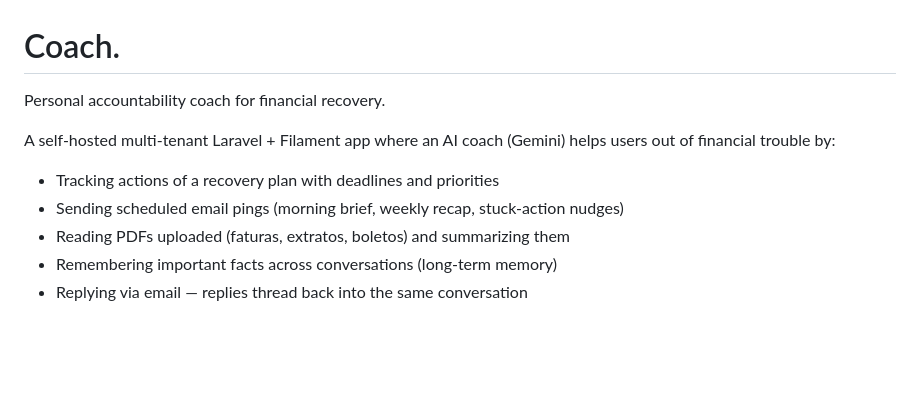
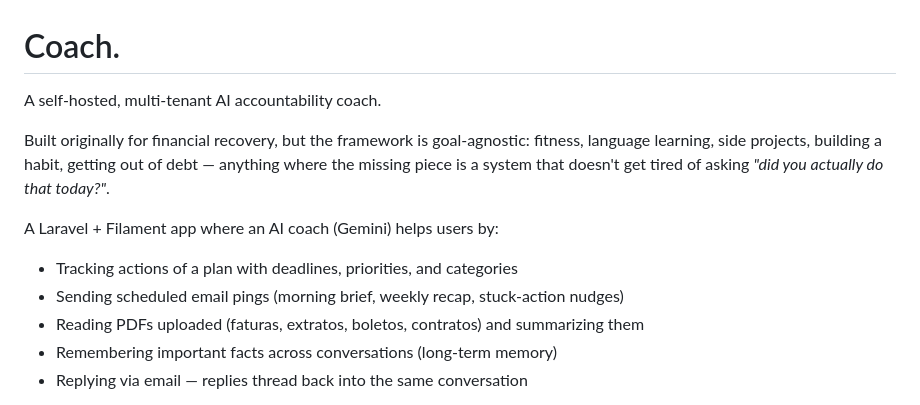
Before and after one commit to allurco/coach, a Markdown page: README.md, the part around the change. Rendered like a GitHub page; blank space fills up the shorter version.

Commit message:
Reframe README + posts: it's a general accountability coach now, not just financial

```diff
--- a/README.md
+++ b/README.md
@@ -1,13 +1,17 @@
 # Coach.
 
-Personal accountability coach for financial recovery.
+A self-hosted, multi-tenant AI accountability coach.
 
-A self-hosted multi-tenant Laravel + Filament app where an AI coach (Gemini)
-helps users out of financial trouble by:
+Built originally for financial recovery, but the framework is goal-agnostic:
+fitness, language learning, side projects, building a habit, getting out of
+debt — anything where the missing piece is a system that doesn't get tired
+of asking *"did you actually do that today?"*.
 
-- Tracking actions of a recovery plan with deadlines and priorities
+A Laravel + Filament app where an AI coach (Gemini) helps users by:
+
+- Tracking actions of a plan with deadlines, priorities, and categories
 - Sending scheduled email pings (morning brief, weekly recap, stuck-action nudges)
-- Reading PDFs uploaded (faturas, extratos, boletos) and summarizing them
+- Reading PDFs uploaded (faturas, extratos, boletos, contratos) and summarizing them
 - Remembering important facts across conversations (long-term memory)
 - Replying via email — replies thread back into the same conversation
 
```
Also changed, not shown: posts/coach-launch-en.md (+9 -3 lines), posts/coach-launch-pt.md (+10 -4 lines).
